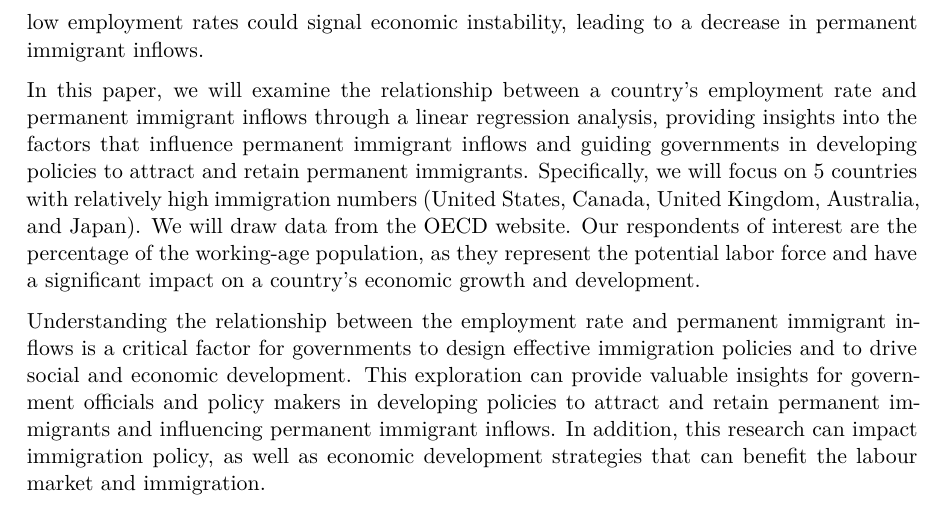
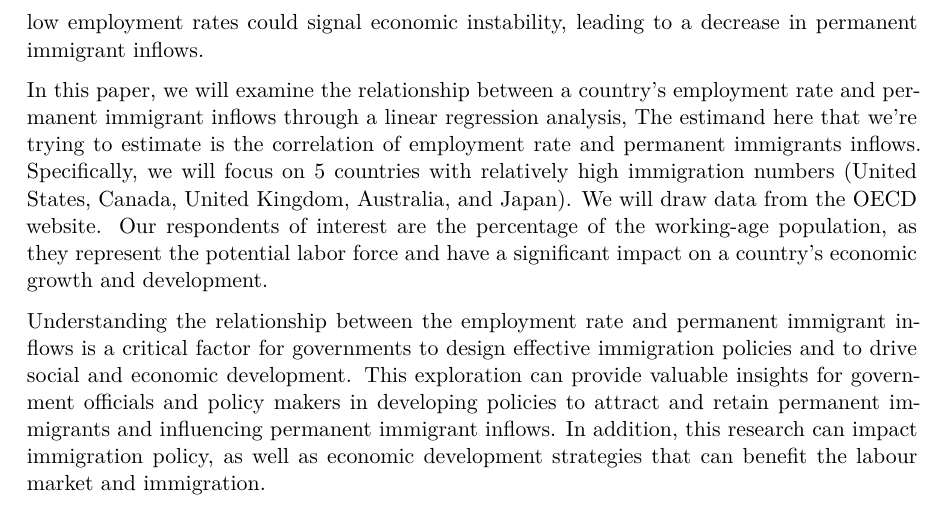
Before and after one commit to jennyshen-playground/analysis_of_employment_rate_perminant_immigrant_inflows, a Quarto document (outputs/paper/paper.qmd): part of page 2 of 5, cut so that both start at the same text. The pictures show the output file outputs/paper/paper.pdf that the author committed with the source.

Commit message:
changes to the introduction

```diff
--- a/outputs/paper/paper.qmd
+++ b/outputs/paper/paper.qmd
@@ -16,7 +16,7 @@ bibliography: references.bib
 
 Immigration has been a key driver of economic growth and cultural diversity for countries around the world. Over the past two decades, many countries have opened doors to immigration, recognizing the significant economic and social benefits that immigration can bring. However, immigration policies and their implementation have varied across countries, with some facing challenges in attracting and retaining permanent immigrants. One possible factor that could influence a country’s ability to attract and retain immigrants is its employment rate. High employment rates means that the country has economic stability and job opportunities, making a country a more attractive destination for permanent immigrants. Whereas, low employment rates could signal economic instability, leading to a decrease in permanent immigrant inflows.
 
-In this paper, we will examine the relationship between a country's employment rate and permanent immigrant inflows through a linear regression analysis, providing insights into the factors that influence permanent immigrant inflows and guiding governments in developing policies to attract and retain permanent immigrants. Specifically, we will focus on 5 countries with relatively high immigration numbers (United States, Canada, United Kingdom, Australia, and Japan). We will draw data from the OECD website. Our respondents of interest are the percentage of the working-age population, as they represent the potential labor force and have a significant impact on a country's economic growth and development.
+In this paper, we will examine the relationship between a country's employment rate and permanent immigrant inflows through a linear regression analysis, The estimand here that we’re trying to estimate is the correlation of employment rate and permanent immigrants inflows. Specifically, we will focus on 5 countries with relatively high immigration numbers (United States, Canada, United Kingdom, Australia, and Japan). We will draw data from the OECD website. Our respondents of interest are the percentage of the working-age population, as they represent the potential labor force and have a significant impact on a country's economic growth and development.
 
 Understanding the relationship between the employment rate and permanent immigrant inflows is a critical factor for governments to design effective immigration policies and to drive social and economic development. This exploration can provide valuable insights for government officials and policy makers in developing policies to attract and retain permanent immigrants and influencing permanent immigrant inflows. In addition, this research can impact immigration policy, as well as economic development strategies that can benefit the labour market and immigration.
 
```
Also changed, not shown: outputs/paper/paper.pdf.
